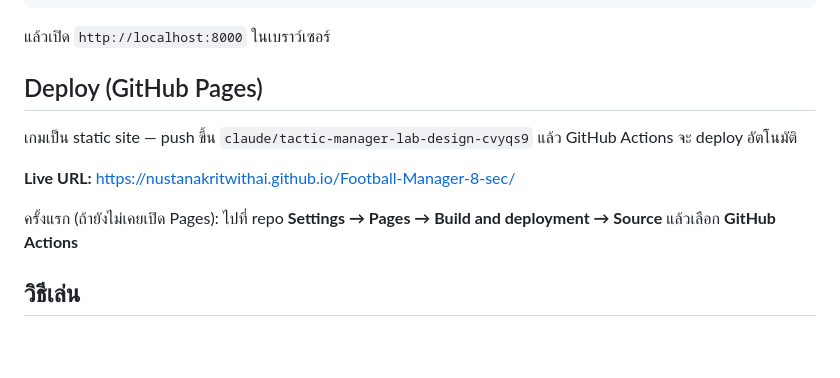
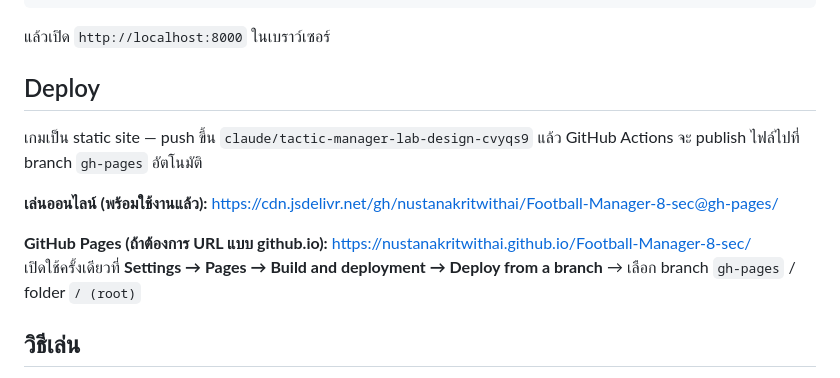
Before and after one commit to nustanakritwithai/Football-Manager-8-sec, a Markdown page: README.md, the part around the change. Drawn GitHub-style; blank space fills up the shorter version.

Commit message:
Document live deploy URL via jsDelivr CDN
Co-authored-by: nustanakritwithai <nustanakritwithai@users.noreply.github.com>

```diff
--- a/README.md
+++ b/README.md
@@ -22,13 +22,14 @@ npx serve .
 
 แล้วเปิด `http://localhost:8000` ในเบราว์เซอร์
 
-## Deploy (GitHub Pages)
+## Deploy
 
-เกมเป็น static site — push ขึ้น `claude/tactic-manager-lab-design-cvyqs9` แล้ว GitHub Actions จะ deploy อัตโนมัติ
+เกมเป็น static site — push ขึ้น `claude/tactic-manager-lab-design-cvyqs9` แล้ว GitHub Actions จะ publish ไฟล์ไปที่ branch `gh-pages` อัตโนมัติ
 
-**Live URL:** https://nustanakritwithai.github.io/Football-Manager-8-sec/
+**เล่นออนไลน์ (พร้อมใช้งานแล้ว):** https://cdn.jsdelivr.net/gh/nustanakritwithai/Football-Manager-8-sec@gh-pages/
 
-ครั้งแรก (ถ้ายังไม่เคยเปิด Pages): ไปที่ repo **Settings → Pages → Build and deployment → Source** แล้วเลือก **GitHub Actions**
+**GitHub Pages (ถ้าต้องการ URL แบบ github.io):** https://nustanakritwithai.github.io/Football-Manager-8-sec/
+เปิดใช้ครั้งเดียวที่ **Settings → Pages → Build and deployment → Deploy from a branch** → เลือก branch `gh-pages` / folder `/ (root)`
 
 ## วิธีเล่น
 
```
